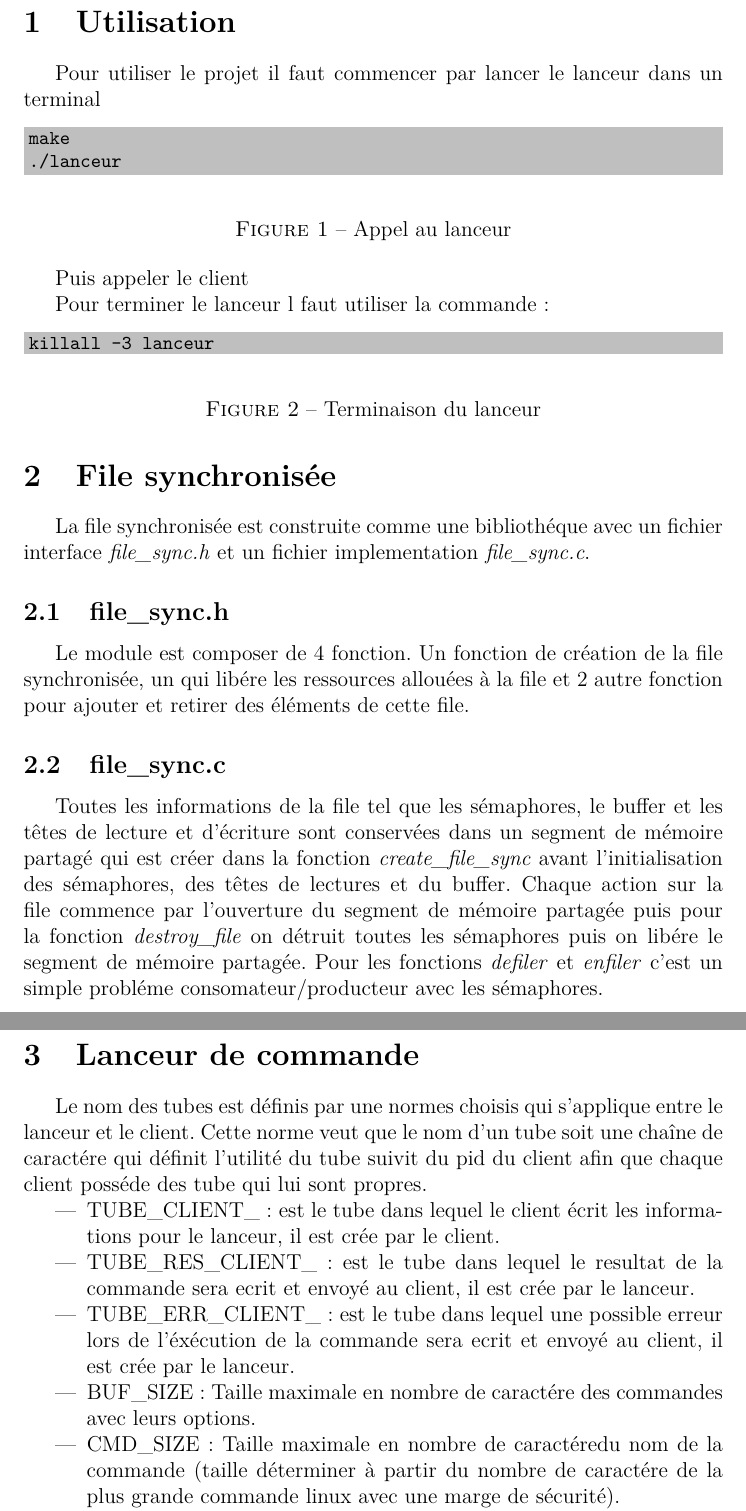
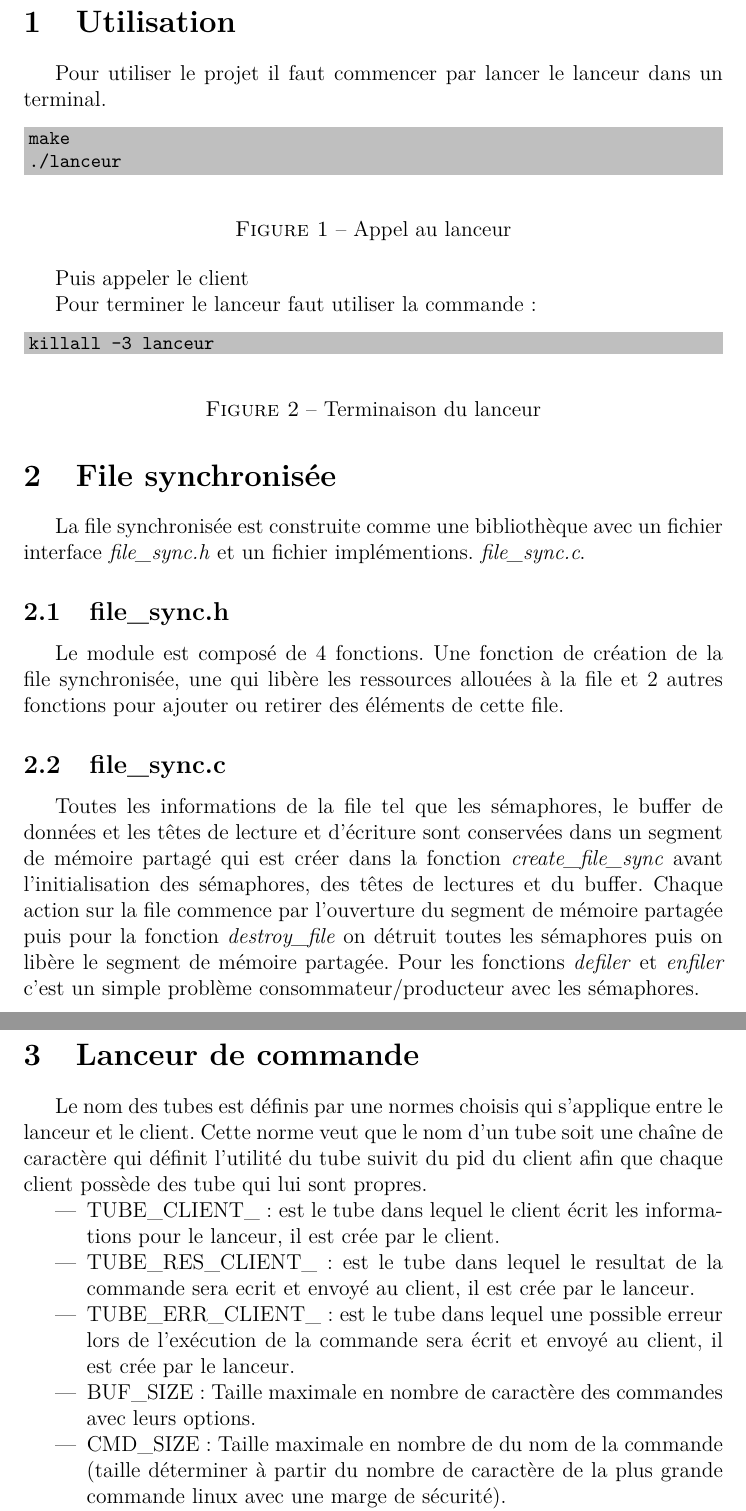
Before and after one commit to Odeez24/Launcher-command, a LaTeX document (rapport/rapport.tex): two parts of pages 2 and 3 of 3, joined at a grey line, cut so that both start at the same text. Compiled offline with pdfLaTeX.

Commit message:
V 0.6.3.1
Correction de fautes

```diff
--- a/rapport/rapport.tex
+++ b/rapport/rapport.tex
@@ -26,7 +26,7 @@ terminal
 \end{figure}
 Puis appeler le client
 
-Pour terminer le lanceur l faut utiliser la commande:
+Pour terminer le lanceur faut utiliser la commande:
 \begin{figure}[H]
   \centering
   \begin{minted}[autogobble, bgcolor=lightgray, tabsize=2, fontsize=\small, escapeinside=||]{bash}
@@ -35,16 +35,16 @@ Pour terminer le lanceur l faut utiliser la commande:
   \caption{Terminaison du lanceur}
 \end{figure}
 \section{File synchronisée}
-La file synchronisée est construite comme une bibliothéque avec un fichier
-interface \textit{file\_sync.h} et un fichier implementation
+La file synchronisée est construite comme une bibliothèque avec un fichier
+interface \textit{file\_sync.h} et un fichier implémentions.
 \textit{file\_sync.c}.
 \subsection{file\_sync.h}
-Le module est composer de 4 fonction. Un fonction de création de la file
-synchronisée, un qui libére les ressources allouées à la file et 2 autre
-fonction pour ajouter
-et retirer des éléments de cette file.
+Le module est composé de 4 fonctions. Une fonction de création de la file
+synchronisée, une qui libère les ressources allouées à la file et 2 autres
+fonctions pour ajouter
+ou retirer des éléments de cette file.
 \subsection{file\_sync.c}
-Toutes les informations de la file tel que les sémaphores, le buffer et les
+Toutes les informations de la file tel que les sémaphores, le buffer de données et les
 têtes de lecture
 et d'écriture sont conservées dans un segment de mémoire partagé qui est créer
 dans la fonction \textit{create\_file\_sync} avant l'initialisation des
@@ -53,15 +53,15 @@ des têtes de lectures et du buffer.
 Chaque action sur la file commence par l'ouverture du segment de mémoire
 partagée
 puis pour la fonction \textit{destroy\_file} on détruit toutes les sémaphores
-puis on libére le segment de mémoire partagée. Pour les fonctions
+puis on libère le segment de mémoire partagée. Pour les fonctions
 \textit{defiler} et \textit{enfiler}
-c'est un simple probléme consomateur/producteur avec les sémaphores.
+c'est un simple problème consommateur/producteur avec les sémaphores.
 \section{Lanceur de commande}
 Le nom des tubes est définis par une normes choisis qui s'applique
 entre le lanceur et le client. Cette norme veut que le nom d'un tube soit une
-chaîne de caractére qui
+chaîne de caractère qui
 définit l'utilité du tube suivit du pid du client afin que chaque client
-posséde des tube qui lui sont propres.
+possède des tube qui lui sont propres.
 \begin{itemize}
   \item TUBE\_CLIENT\_: est le tube dans lequel le client écrit les
         informations
@@ -69,15 +69,15 @@ posséde des tube qui lui sont propres.
   \item TUBE\_RES\_CLIENT\_: est le tube dans lequel le resultat de la commande
         sera ecrit et envoyé au client, il est crée par le lanceur.
   \item TUBE\_ERR\_CLIENT\_: est le tube dans lequel une possible erreur lors
-        de l'éxécution de la commande sera ecrit et envoyé au client, il est
+        de l'exécution de la commande sera écrit et envoyé au client, il est
         crée par le lanceur.
-  \item BUF\_SIZE: Taille maximale en nombre de caractére des commandes avec
+  \item BUF\_SIZE: Taille maximale en nombre de caractère des commandes avec
         leurs options.
-  \item CMD\_SIZE: Taille maximale en nombre de caractéredu nom de la commande
-        (taille déterminer à partir du nombre de caractére de la plus grande
+  \item CMD\_SIZE: Taille maximale en nombre de  du nom de la commande
+        (taille déterminer à partir du nombre de caractère de la plus grande
         commande
         linux avec une marge de sécurité).
-  \item PID\_SIZE: Taille maximale en nombre de caractére du pid du client.
+  \item PID\_SIZE: Taille maximale en nombre de caractère du pid du client.
 \end{itemize}
 \section{Client}
 
```
Also changed, not shown: rapport/rapport.pdf, rapport/rapport.tex (2 more changed lines).
